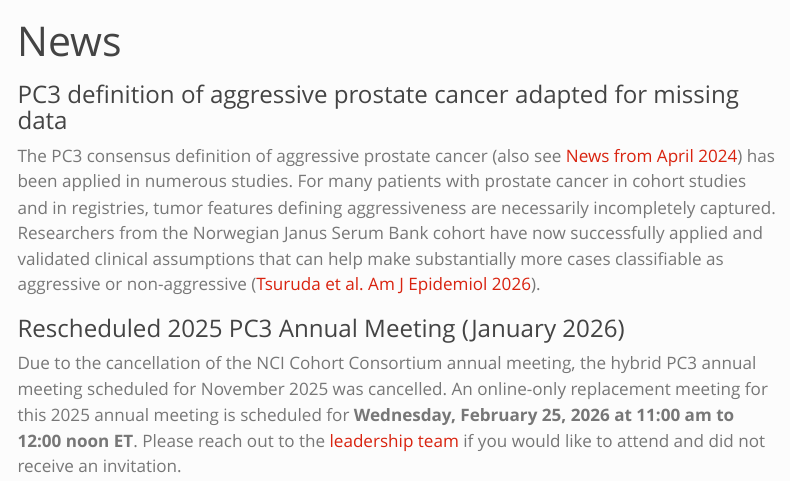
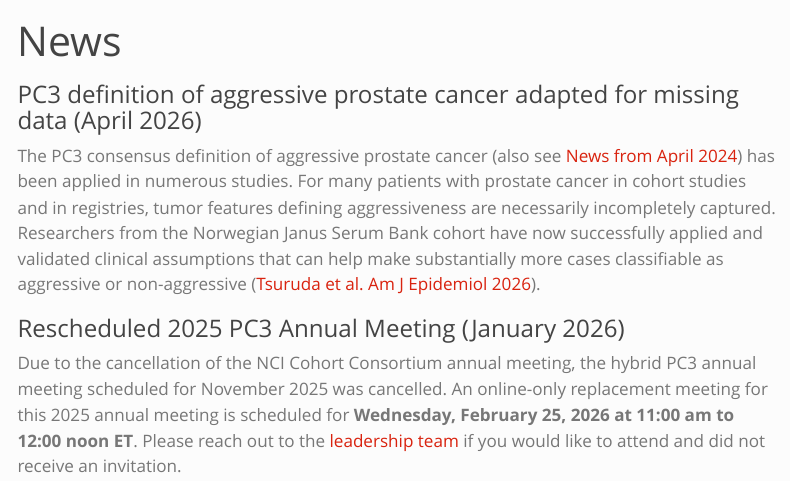
Before and after one commit to prostate-pc3/prostate-pc3.github.io, a Quarto document (news.qmd): the page in a window 1100 px wide, from its top. Rendered offline with R 4.5, knitr and Pandoc in place of Quarto, with nearby package versions; menus at the side of the page are left out.

Commit message:
add date

```diff
--- a/news.qmd
+++ b/news.qmd
@@ -2,7 +2,7 @@
 title: "News"
 ---
 
-### PC3 definition of aggressive prostate cancer adapted for missing data
+### PC3 definition of aggressive prostate cancer adapted for missing data (April 2026)
 
 The PC3 consensus definition of aggressive prostate cancer (also see [News from April 2024](https://prostate-pc3.github.io/news.html#impact-of-the-pc3-definition-of-aggressive-prostate-cancer-april-2024)) has been applied in numerous studies.
 For many patients with prostate cancer in cohort studies and in registries, tumor features defining aggressiveness are necessarily incompletely captured.
```
